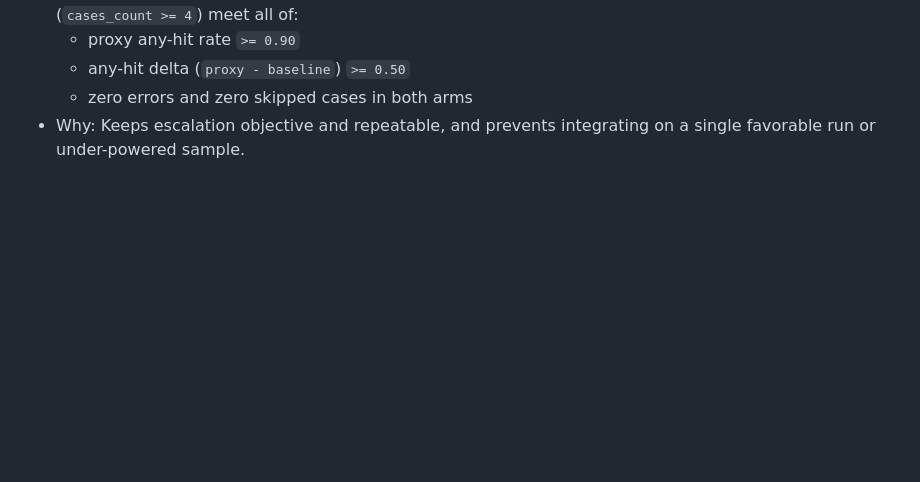
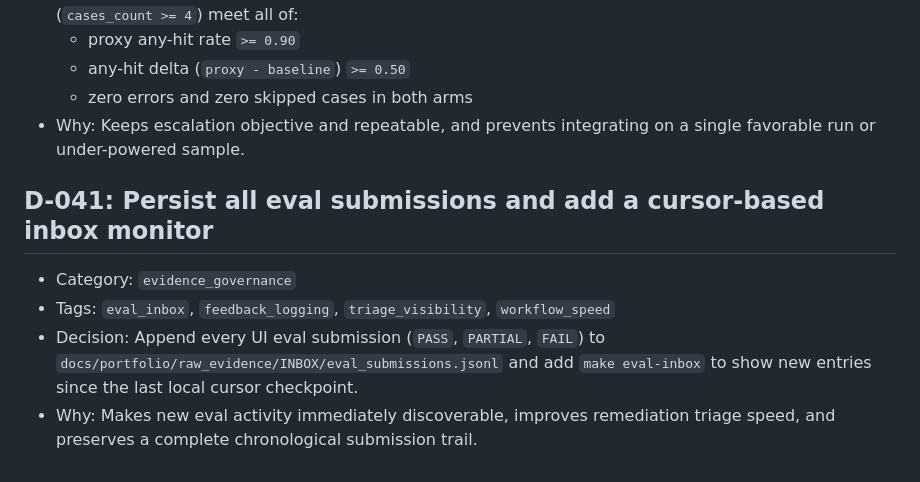
Before and after one commit to tryskian/polinko, a Markdown page: docs/DECISIONS.md, the part around the change. GitHub-like rendering; blank space fills up the shorter version.

Commit message:
docs: record eval inbox logging decision

```diff
--- a/docs/DECISIONS.md
+++ b/docs/DECISIONS.md
@@ -363,3 +363,13 @@
   - zero errors and zero skipped cases in both arms
 - Why: Keeps escalation objective and repeatable, and prevents integrating on a
   single favorable run or under-powered sample.
+
+## D-041: Persist all eval submissions and add a cursor-based inbox monitor
+
+- Category: `evidence_governance`
+- Tags: `eval_inbox`, `feedback_logging`, `triage_visibility`, `workflow_speed`
+- Decision: Append every UI eval submission (`PASS`, `PARTIAL`, `FAIL`) to
+  `docs/portfolio/raw_evidence/INBOX/eval_submissions.jsonl` and add
+  `make eval-inbox` to show new entries since the last local cursor checkpoint.
+- Why: Makes new eval activity immediately discoverable, improves remediation
+  triage speed, and preserves a complete chronological submission trail.
```
